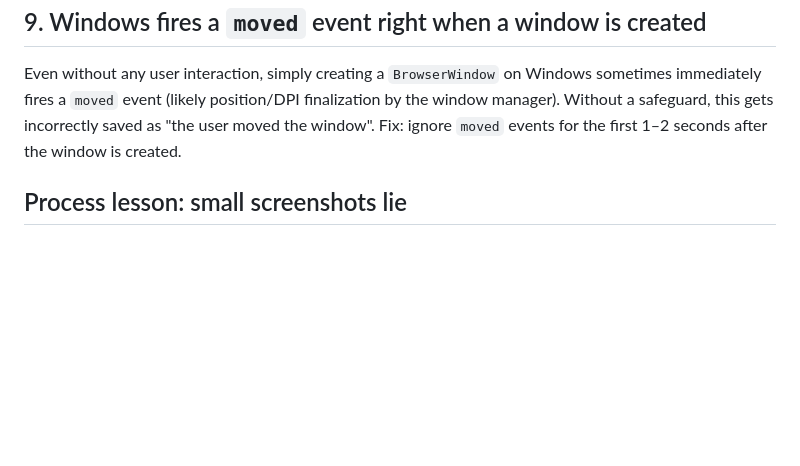
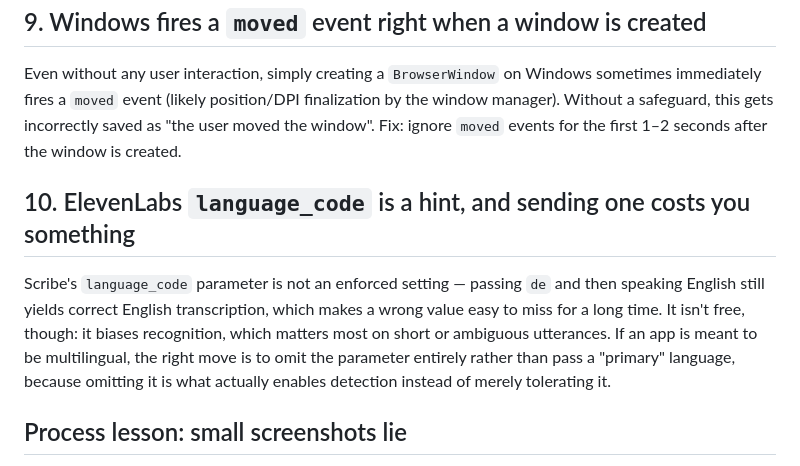
Before and after one commit to axionis-ai/voice-dictation, a Markdown page: docs/LESSONS-LEARNED.md, the part around the change. Drawn GitHub-style; blank space fills up the shorter version.

Commit message:
docs: record the language_code finding, mark the polish-language item done
Co-Authored-By: Claude Opus 5 (1M context) <noreply@anthropic.com>

```diff
--- a/docs/LESSONS-LEARNED.md
+++ b/docs/LESSONS-LEARNED.md
@@ -83,6 +83,15 @@ immediately fires a `moved` event (likely position/DPI finalization by the windo
 Without a safeguard, this gets incorrectly saved as "the user moved the window". Fix: ignore
 `moved` events for the first 1–2 seconds after the window is created.
 
+## 10. ElevenLabs `language_code` is a hint, and sending one costs you something
+
+Scribe's `language_code` parameter is not an enforced setting — passing `de` and then speaking
+English still yields correct English transcription, which makes a wrong value easy to miss for a
+long time. It isn't free, though: it biases recognition, which matters most on short or ambiguous
+utterances. If an app is meant to be multilingual, the right move is to omit the parameter
+entirely rather than pass a "primary" language, because omitting it is what actually enables
+detection instead of merely tolerating it.
+
 ## Process lesson: small screenshots lie
 
 Sizes/shapes were misjudged from tiny (~150×80px) screenshots more than once (e.g. a correctly
```
Also changed, not shown: docs/ROADMAP.md (+12 -14 lines).
